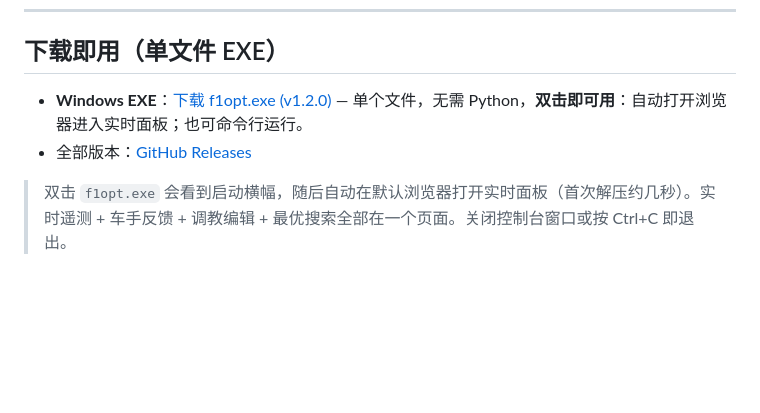
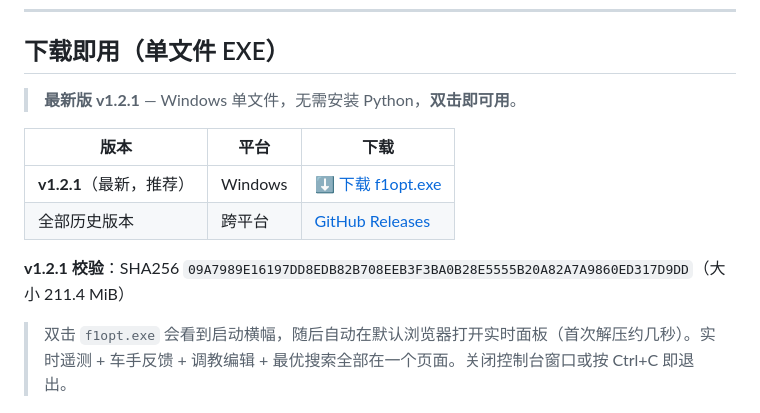
Before and after one commit to JXTTNN/F1-, a Markdown page: README.md, the part around the change. GitHub-like rendering; blank space fills up the shorter version.

Commit message:
docs(release): v1.2.1 发布 — README 下载区更新(最新版直链+SHA256) + CHANGELOG 追加 release 记录

```diff
--- a/README.md
+++ b/README.md
@@ -9,8 +9,14 @@
 
 ## 下载即用（单文件 EXE）
 
-- **Windows EXE**：[下载 f1opt.exe (v1.2.0)](https://github.com/JXTTNN/F1-/releases/download/v1.2.0/f1opt.exe) — 单个文件，无需 Python，**双击即可用**：自动打开浏览器进入实时面板；也可命令行运行。
-- 全部版本：[GitHub Releases](https://github.com/JXTTNN/F1-/releases)
+> **最新版 v1.2.1** — Windows 单文件，无需安装 Python，**双击即可用**。
+
+| 版本 | 平台 | 下载 |
+|------|------|------|
+| **v1.2.1**（最新，推荐） | Windows | [⬇️ 下载 f1opt.exe](https://github.com/JXTTNN/F1-/releases/download/v1.2.1/f1opt.exe) |
+| 全部历史版本 | 跨平台 | [GitHub Releases](https://github.com/JXTTNN/F1-/releases) |
+
+**v1.2.1 校验**：SHA256 `09A7989E16197DD8EDB82B708EEB3F3BA0B28E5555B20A82A7A9860ED317D9DD`（大小 211.4 MiB）
 
 > 双击 `f1opt.exe` 会看到启动横幅，随后自动在默认浏览器打开实时面板（首次解压约几秒）。实时遥测 + 车手反馈 + 调教编辑 + 最优搜索全部在一个页面。关闭控制台窗口或按 Ctrl+C 即退出。
 
```
Also changed, not shown: docs/CHANGELOG.md (+3 -0 lines).
